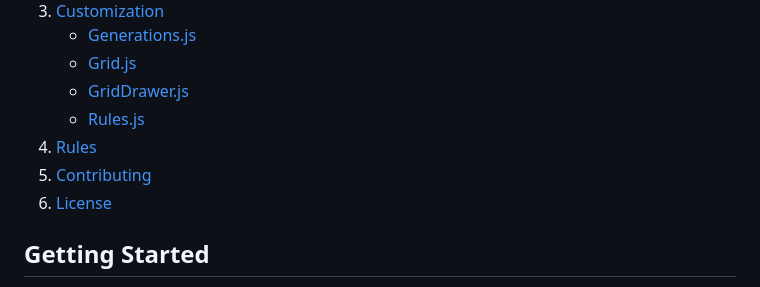
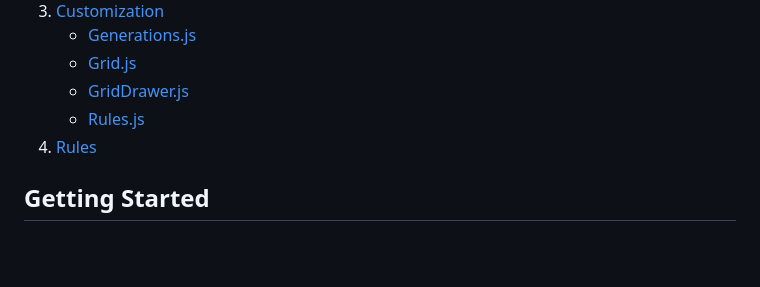
Before and after one commit to ritaCosta93/gameoflife, a Markdown page: README.md, the part around the change. Drawn GitHub-style; blank space fills up the shorter version.

```diff
--- a/README.md
+++ b/README.md
@@ -14,8 +14,6 @@ This project is a simulation of Conway's Game of Life, a cellular automaton devi
    - [GridDrawer.js](#griddrawerjs)
    - [Rules.js](#rulesjs)
 4. [Rules](#rules)
-5. [Contributing](#contributing)
-6. [License](#license)
 
 ## Getting Started
 
```
